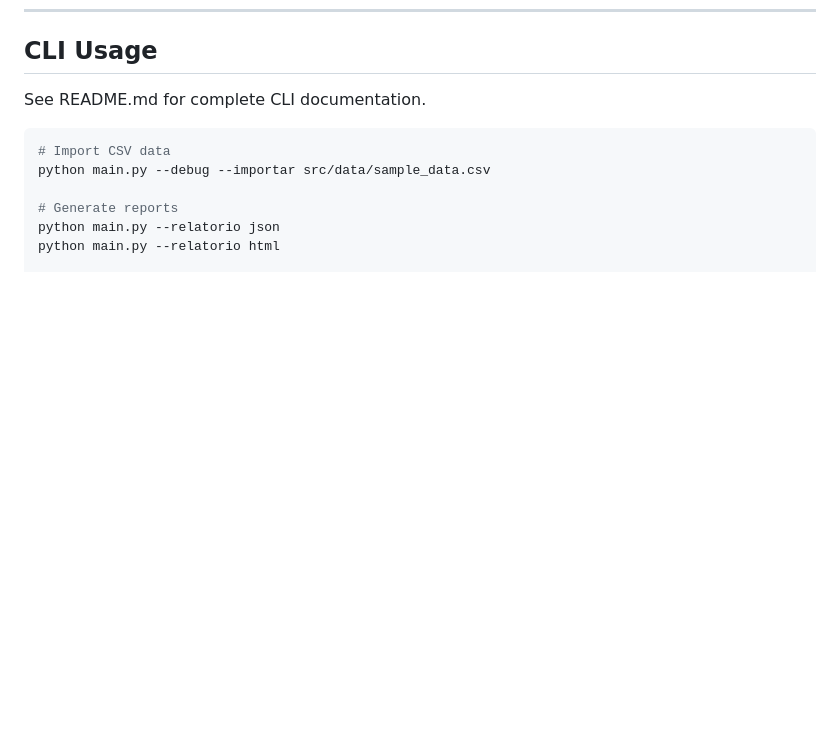
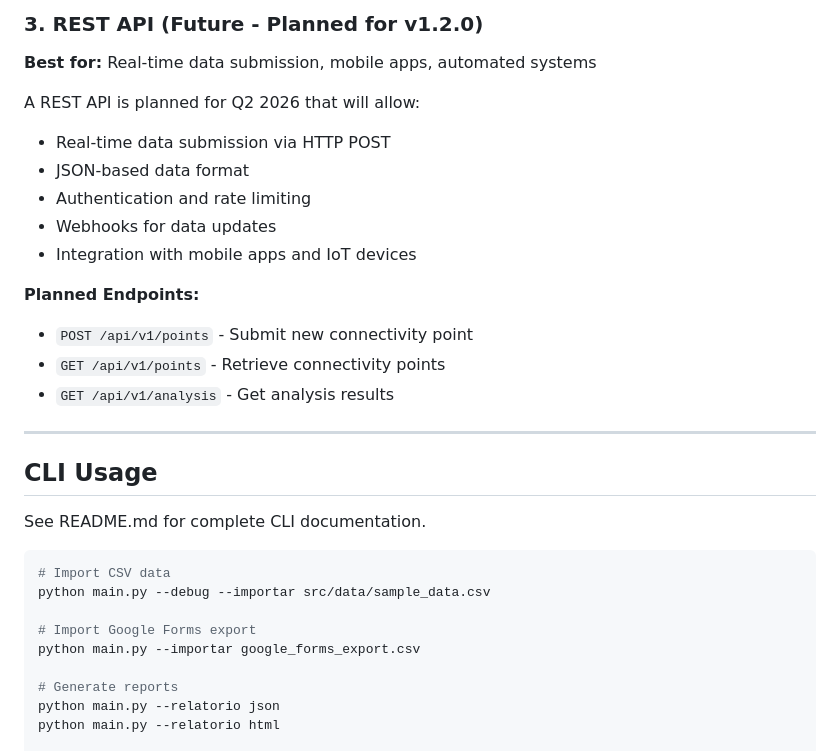
Before and after one commit to danielnovais-tech/Rural-Connectivity-Mapper-2026, a Markdown page: docs/API.md, the part around one of its changes. Rendered like a GitHub page; blank space fills up the shorter version.

````diff
--- a/docs/API.md
+++ b/docs/API.md
@@ -434,3 +501,21 @@ for insight in analysis['insights']:
+### 3. REST API (Future - Planned for v1.2.0)
+
+**Best for:** Real-time data submission, mobile apps, automated systems
+
+A REST API is planned for Q2 2026 that will allow:
+- Real-time data submission via HTTP POST
+- JSON-based data format
+- Authentication and rate limiting
+- Webhooks for data updates
+- Integration with mobile apps and IoT devices
+
+**Planned Endpoints:**
+- `POST /api/v1/points` - Submit new connectivity point
+- `GET /api/v1/points` - Retrieve connectivity points
+- `GET /api/v1/analysis` - Get analysis results
+
+---
+
 ## CLI Usage
 
 See README.md for complete CLI documentation.
@@ -438,6 +523,9 @@ See README.md for complete CLI documentation.
 ```bash
 # Import CSV data
 python main.py --debug --importar src/data/sample_data.csv
+
+# Import Google Forms export
+python main.py --importar google_forms_export.csv
 
 # Generate reports
 python main.py --relatorio json
````
Also changed, not shown: other parts of docs/API.md (+67 -0 lines), README.md (+34 -1 lines), docs/GOOGLE_FORMS_INTEGRATION.md (added, +467 -0 lines).
